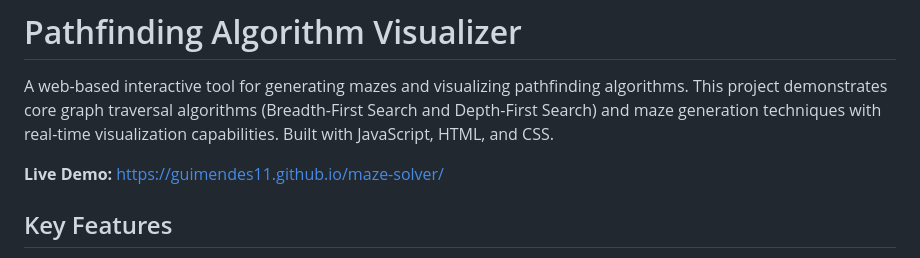
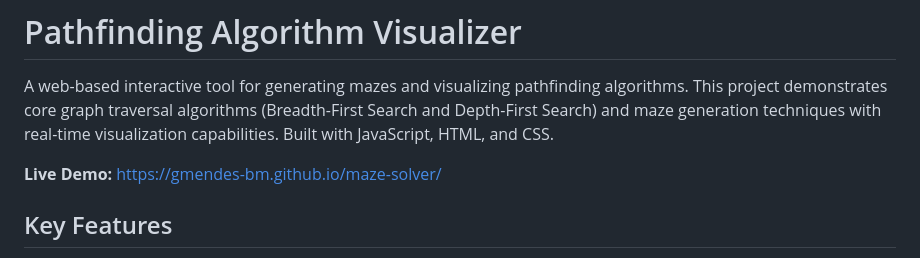
Before and after one commit to gmendes-bm/maze-solver, a Markdown page: README.md, the part around the change. Drawn GitHub-style.

```diff
--- a/README.md
+++ b/README.md
@@ -2,7 +2,7 @@
 
 A web-based interactive tool for generating mazes and visualizing pathfinding algorithms. This project demonstrates core graph traversal algorithms (Breadth-First Search and Depth-First Search) and maze generation techniques with real-time visualization capabilities.  Built with JavaScript, HTML, and CSS.
 
-**Live Demo:** [https://guimendes11.github.io/maze-solver/](https://gmendes-bm.github.io/maze-solver/)
+**Live Demo:** [https://gmendes-bm.github.io/maze-solver/](https://gmendes-bm.github.io/maze-solver/)
 
 
 ## Key Features
```
